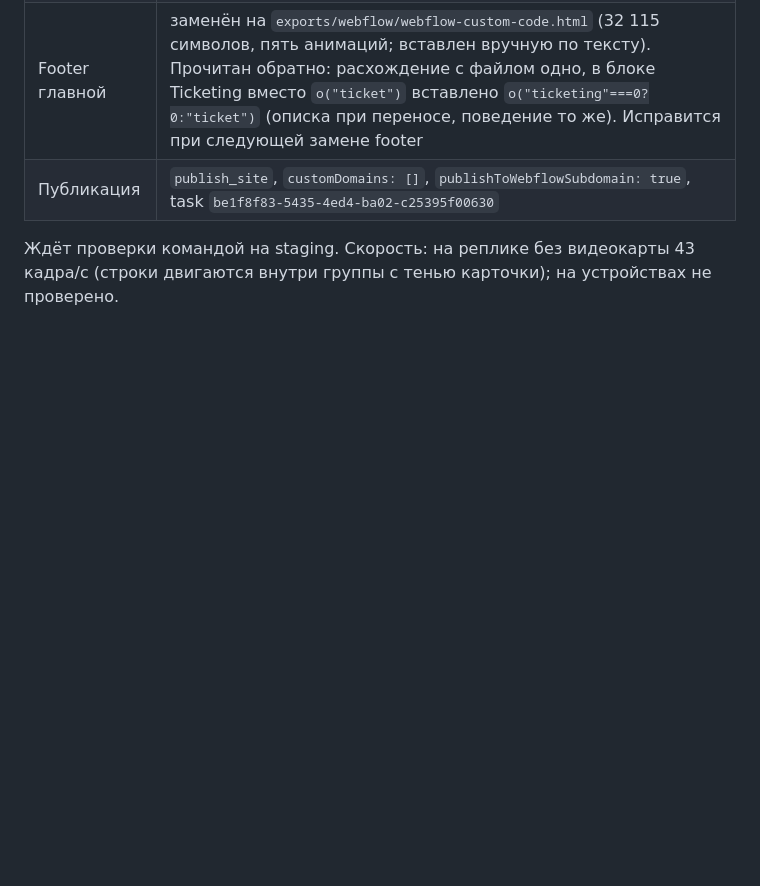
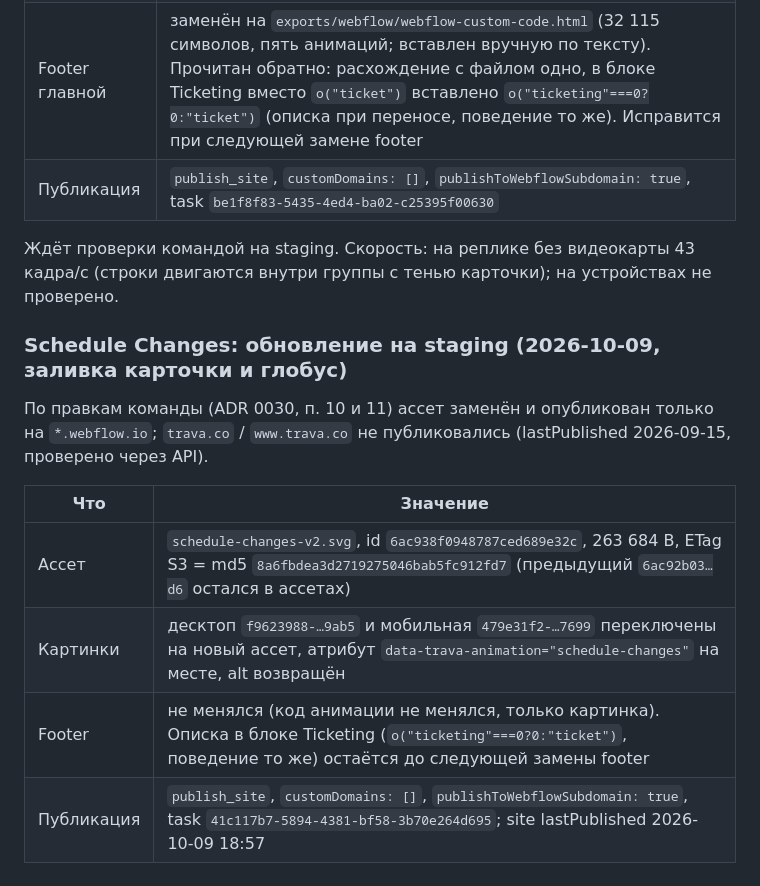
Before and after one commit to DeMost777/trava-motion, a Markdown page: docs/audits/qm-staging.md, the part around the change. GitHub-like rendering; blank space fills up the shorter version.

Commit message:
Schedule Changes: staging asset updated (card fill, globe); audit notes
Co-Authored-By: Claude Sonnet 5.5 <noreply@anthropic.com>
Claude-Session: https://claude.ai/code/session_01Lmw1qMQakuv8upRJ2FLc8W

```diff
--- a/docs/audits/qm-staging.md
+++ b/docs/audits/qm-staging.md
@@ -110,3 +110,13 @@ Footer главной заменён на `exports/webflow/webflow-custom-code.h
 | Публикация | `publish_site`, `customDomains: []`, `publishToWebflowSubdomain: true`, task `be1f8f83-5435-4ed4-ba02-c25395f00630` |
 
 Ждёт проверки командой на staging. Скорость: на реплике без видеокарты 43 кадра/с (строки двигаются внутри группы с тенью карточки); на устройствах не проверено.
+
+### Schedule Changes: обновление на staging (2026-10-09, заливка карточки и глобус)
+По правкам команды (ADR 0030, п. 10 и 11) ассет заменён и опубликован только на `*.webflow.io`; `trava.co` / `www.trava.co` не публиковались (lastPublished 2026-09-15, проверено через API).
+
+| Что | Значение |
+|---|---|
+| Ассет | `schedule-changes-v2.svg`, id `6ac938f0948787ced689e32c`, 263 684 B, ETag S3 = md5 `8a6fbdea3d2719275046bab5fc912fd7` (предыдущий `6ac92b03…d6` остался в ассетах) |
+| Картинки | десктоп `f9623988-…9ab5` и мобильная `479e31f2-…7699` переключены на новый ассет, атрибут `data-trava-animation="schedule-changes"` на месте, alt возвращён |
+| Footer | не менялся (код анимации не менялся, только картинка). Описка в блоке Ticketing (`o("ticketing"===0?0:"ticket")`, поведение то же) остаётся до следующей замены footer |
+| Публикация | `publish_site`, `customDomains: []`, `publishToWebflowSubdomain: true`, task `41c117b7-5894-4381-bf58-3b70e264d695`; site lastPublished 2026-10-09 18:57 |
```
